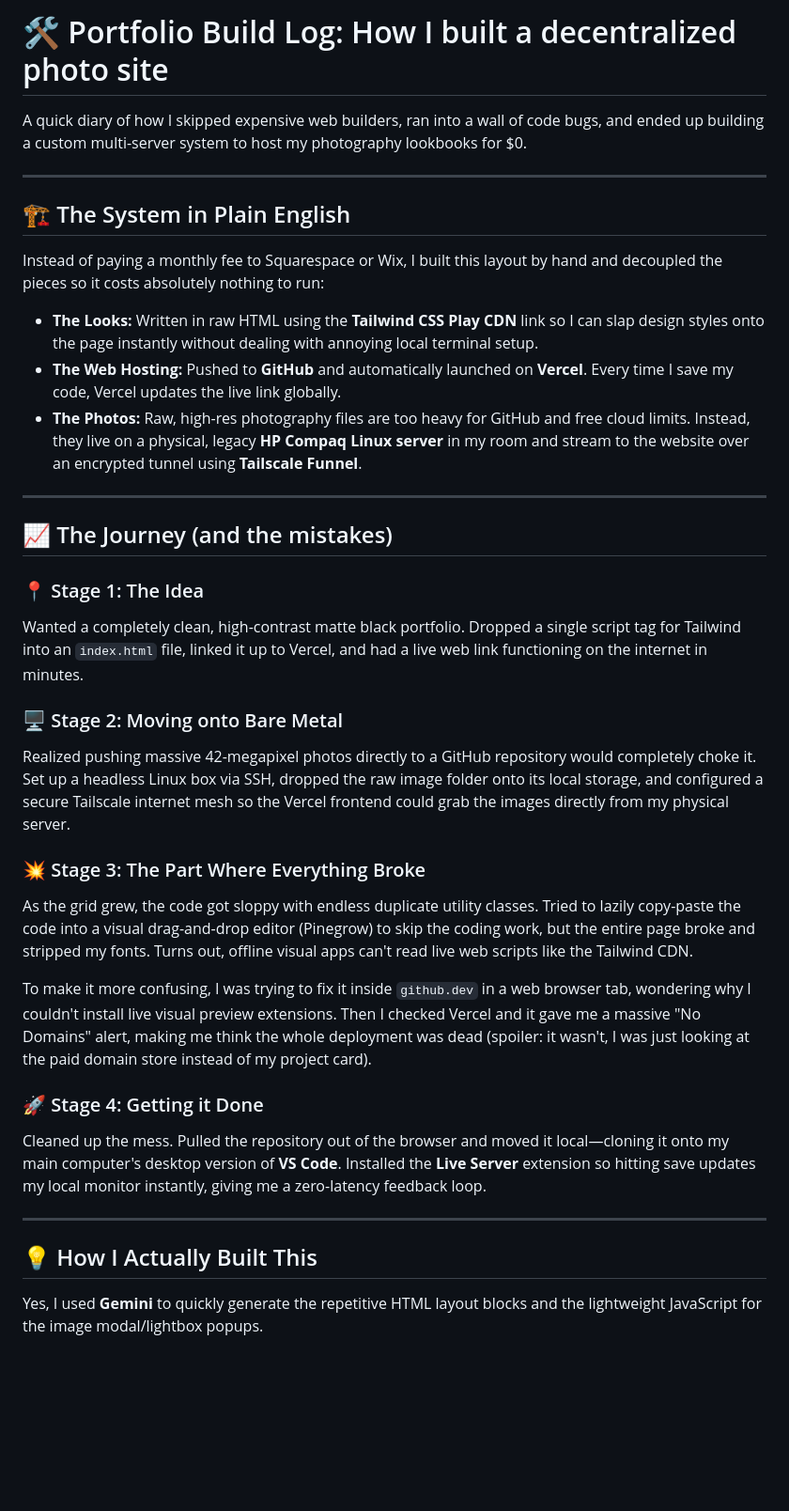
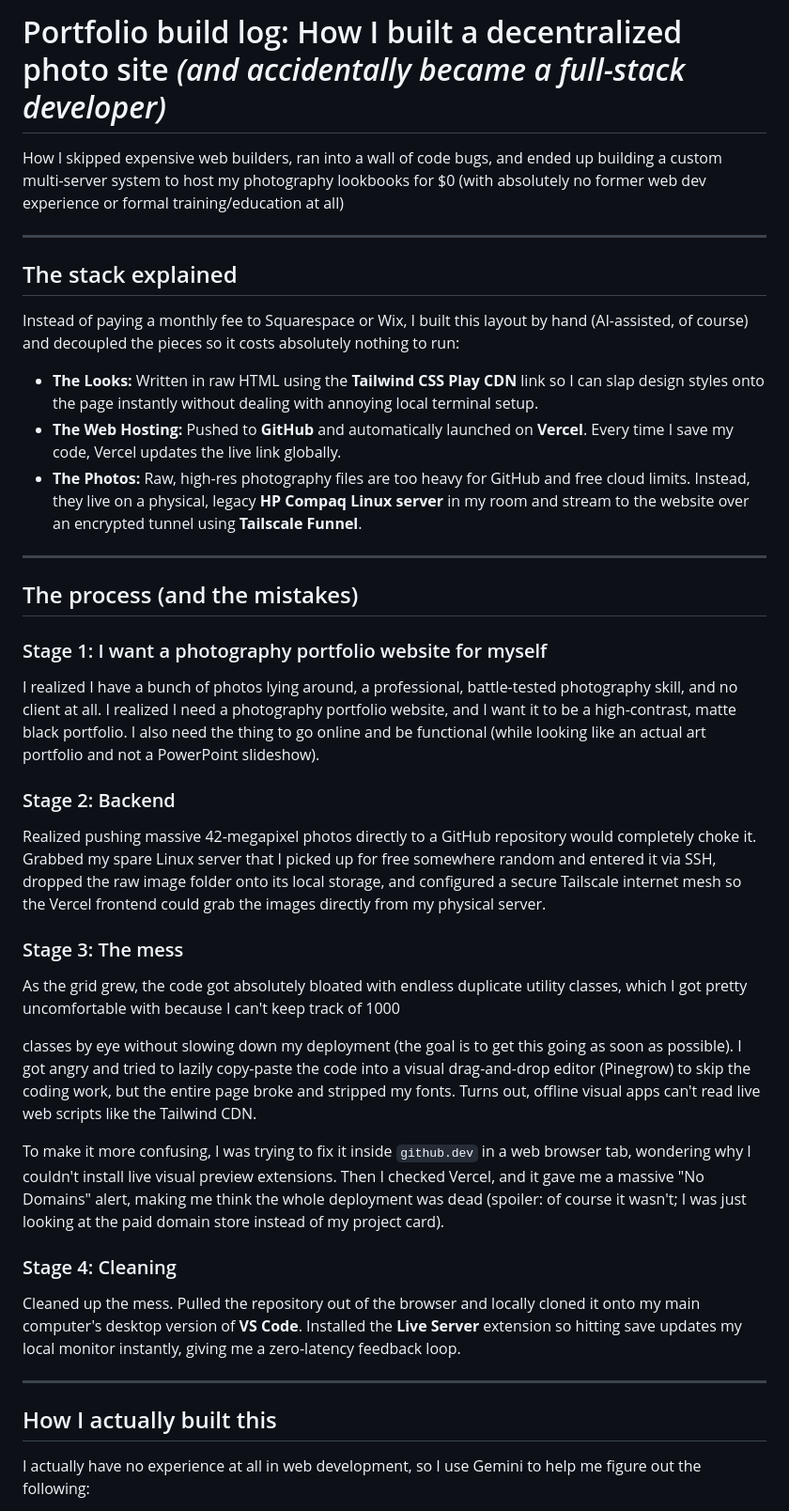
Before and after one commit to tony795-jpg/portfolio_tony, a Markdown page: README.md, the part around one of its changes. Shown at 94% size. GitHub-like rendering; blank space fills up the shorter version.

Commit message:
initial update on the log
initial update (WILL CHANGE LATER)
it reads a bit weird right now, i need some time to reorganized and recall the exact steps

```diff
--- a/README.md
+++ b/README.md
@@ -1,12 +1,12 @@
-# 🛠️ Portfolio Build Log: How I built a decentralized photo site
+# Portfolio build log: How I built a decentralized photo site *(and accidentally became a full-stack developer)*
 
-A quick diary of how I skipped expensive web builders, ran into a wall of code bugs, and ended up building a custom multi-server system to host my photography lookbooks for $0.
+How I skipped expensive web builders, ran into a wall of code bugs, and ended up building a custom multi-server system to host my photography lookbooks for $0 (with absolutely no former web dev experience or formal training/education at all)
 
 ---
 
-## 🏗️ The System in Plain English
+## The stack explained
 
-Instead of paying a monthly fee to Squarespace or Wix, I built this layout by hand and decoupled the pieces so it costs absolutely nothing to run:
+Instead of paying a monthly fee to Squarespace or Wix, I built this layout by hand (AI-assisted, of course) and decoupled the pieces so it costs absolutely nothing to run:
 
 * **The Looks:** Written in raw HTML using the **Tailwind CSS Play CDN** link so I can slap design styles onto the page instantly without dealing with annoying local terminal setup.
 * **The Web Hosting:** Pushed to **GitHub** and automatically launched on **Vercel**. Every time I save my code, Vercel updates the live link globally.
@@ -14,25 +14,25 @@ Instead of paying a monthly fee to Squarespace or Wix, I built this layout by ha
 
 ---
 
-## 📈 The Journey (and the mistakes)
+## The process (and the mistakes)
 
-### 📍 Stage 1: The Idea
-Wanted a completely clean, high-contrast matte black portfolio. Dropped a single script tag for Tailwind into an `index.html` file, linked it up to Vercel, and had a live web link functioning on the internet in minutes.
+###  Stage 1: I want a photography portfolio website for myself
+I realized I have a bunch of photos lying around, a professional, battle-tested photography skill, and no client at all. I realized I need a photography portfolio website, and I want it to be a high-contrast, matte black portfolio. I also need the thing to go online and be functional (while looking like an actual art portfolio and not a PowerPoint slideshow).
 
-### 🖥️ Stage 2: Moving onto Bare Metal
-Realized pushing massive 42-megapixel photos directly to a GitHub repository would completely choke it. Set up a headless Linux box via SSH, dropped the raw image folder onto its local storage, and configured a secure Tailscale internet mesh so the Vercel frontend could grab the images directly from my physical server.
+###  Stage 2: Backend
+Realized pushing massive 42-megapixel photos directly to a GitHub repository would completely choke it. Grabbed my spare Linux server that I picked up for free somewhere random and entered it via SSH, dropped the raw image folder onto its local storage, and configured a secure Tailscale internet mesh so the Vercel frontend could grab the images directly from my physical server.
 
-### 💥 Stage 3: The Part Where Everything Broke
-As the grid grew, the code got sloppy with endless duplicate utility classes. Tried to lazily copy-paste the code into a visual drag-and-drop editor (Pinegrow) to skip the coding work, but the entire page broke and stripped my fonts. Turns out, offline visual apps can't read live web scripts like the Tailwind CDN.
+###  Stage 3: The mess
+As the grid grew, the code got absolutely bloated with endless duplicate utility classes, which I got pretty uncomfortable with because I can't keep track of 1000 <div> classes by eye without slowing down my deployment (the goal is to get this going as soon as possible). I got angry and tried to lazily copy-paste the code into a visual drag-and-drop editor (Pinegrow) to skip the coding work, but the entire page broke and stripped my fonts. Turns out, offline visual apps can't read live web scripts like the Tailwind CDN.
 
-To make it more confusing, I was trying to fix it inside `github.dev` in a web browser tab, wondering why I couldn't install live visual preview extensions. Then I checked Vercel and it gave me a massive "No Domains" alert, making me think the whole deployment was dead (spoiler: it wasn't, I was just looking at the paid domain store instead of my project card).
+To make it more confusing, I was trying to fix it inside `github.dev` in a web browser tab, wondering why I couldn't install live visual preview extensions. Then I checked Vercel, and it gave me a massive "No Domains" alert, making me think the whole deployment was dead (spoiler: of course it wasn't; I was just looking at the paid domain store instead of my project card).
 
-### 🚀 Stage 4: Getting it Done
-Cleaned up the mess. Pulled the repository out of the browser and moved it local—cloning it onto my main computer's desktop version of **VS Code**. Installed the **Live Server** extension so hitting save updates my local monitor instantly, giving me a zero-latency feedback loop.
+### Stage 4: Cleaning
+Cleaned up the mess. Pulled the repository out of the browser and locally cloned it onto my main computer's desktop version of **VS Code**. Installed the **Live Server** extension so hitting save updates my local monitor instantly, giving me a zero-latency feedback loop.
 
 ---
 
-## 💡 How I Actually Built This
+##  How I actually built this
 
-Yes, I used **Gemini** to quickly generate the repetitive HTML layout blocks and the lightweight JavaScript for the image modal/lightbox popups.
+I actually have no experience at all in web development, so I use Gemini to help me figure out the following:
 
```
Also changed, not shown: other parts of README.md (+12 -1 lines).
